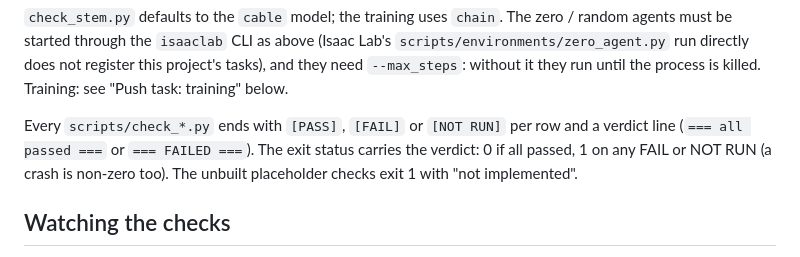
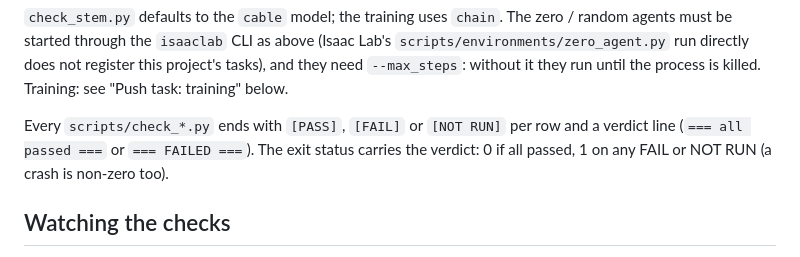
Before and after one commit to paolopetri/plant-stem-manipulation, a Markdown page: README.md, the part around the change. Rendered like a GitHub page.

Commit message:
Drop the README note on the deleted placeholder checks

```diff
--- a/README.md
+++ b/README.md
@@ -47,7 +47,7 @@ Training: see "Push task: training" below.
 
 Every `scripts/check_*.py` ends with `[PASS]`, `[FAIL]` or `[NOT RUN]` per row and a verdict line
 (`=== all passed ===` or `=== FAILED ===`). The exit status carries the verdict: 0 if all passed, 1 on any FAIL or
-NOT RUN (a crash is non-zero too). The unbuilt placeholder checks exit 1 with "not implemented".
+NOT RUN (a crash is non-zero too).
 
 ## Watching the checks
 
```
